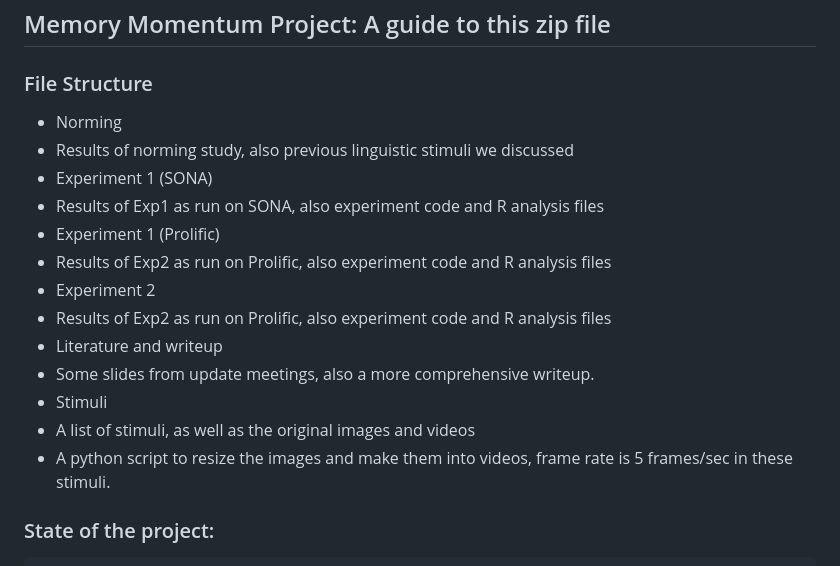
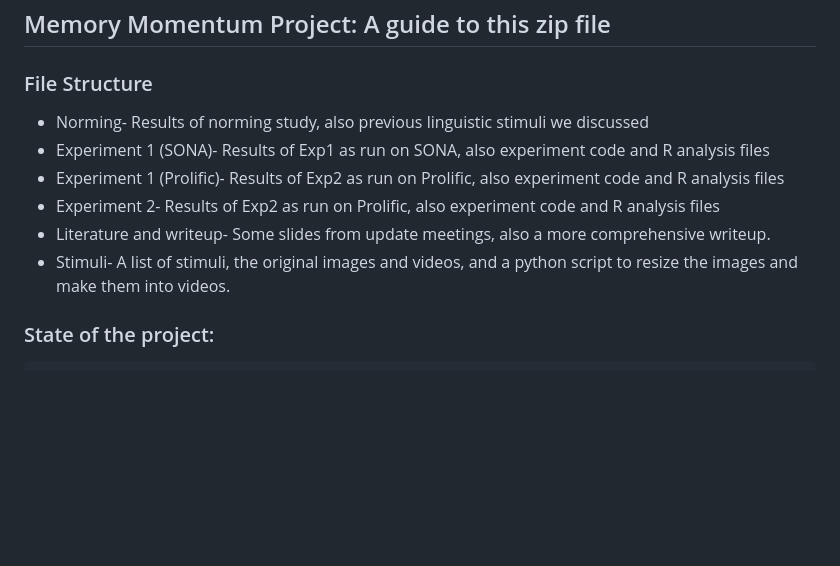
Before and after one commit to karenwli/rep-momentum-analysis, a Markdown page: README.md, the part around the change. Drawn GitHub-style; blank space fills up the shorter version.

```diff
--- a/README.md
+++ b/README.md
@@ -4,19 +4,12 @@ Comprehensive overview of work on the memory momentum project
 ## Memory Momentum Project: A guide to this zip file
 
 ### File Structure
--	Norming
--	Results of norming study, also previous linguistic stimuli we discussed
--	Experiment 1 (SONA)
--	Results of Exp1 as run on SONA, also experiment code and R analysis files
--	Experiment 1 (Prolific)
--	Results of Exp2 as run on Prolific, also experiment code and R analysis files
--	Experiment 2
--	Results of Exp2 as run on Prolific, also experiment code and R analysis files
--	Literature and writeup
--	Some slides from update meetings, also a more comprehensive writeup.
--	Stimuli
--	A list of stimuli, as well as the original images and videos
--	A python script to resize the images and make them into videos, frame rate is 5 frames/sec in these stimuli.
+-	Norming- Results of norming study, also previous linguistic stimuli we discussed
+-	Experiment 1 (SONA)- Results of Exp1 as run on SONA, also experiment code and R analysis files
+-	Experiment 1 (Prolific)- Results of Exp2 as run on Prolific, also experiment code and R analysis files
+-	Experiment 2- Results of Exp2 as run on Prolific, also experiment code and R analysis files
+-	Literature and writeup- Some slides from update meetings, also a more comprehensive writeup.
+-	Stimuli- A list of stimuli, the original images and videos, and a python script to resize the images and make them into videos.
 
 ### State of the project:
 	There is a proven effect, representational momentum, that even without linguistic input, people will mentally progress an telic event past the cutoff point that they have actually seen. This project attempts to study the effect of linguistic input (in the form of goals) on how a person stores events in their memory. Will a more ambitious goal push their memory state further towards completion, or will a more conservative goal further encourage mental completion of the event?
```
